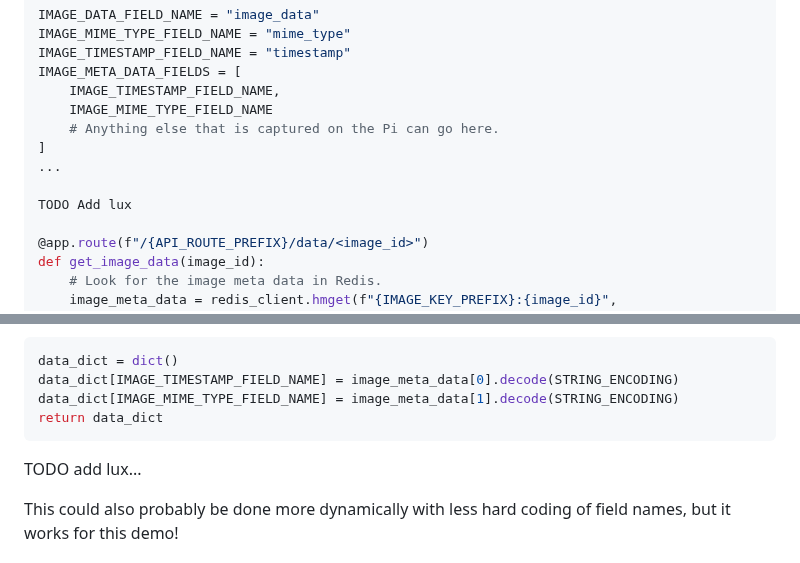
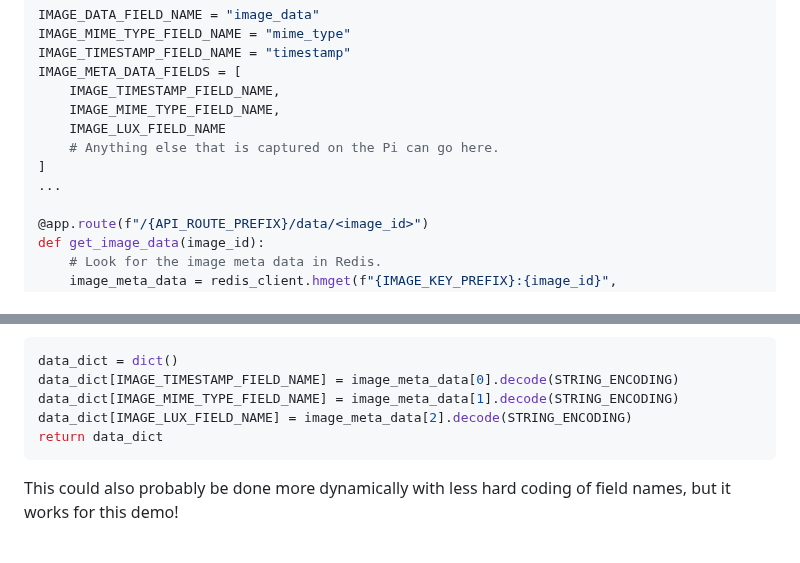
Before and after one commit to simonprickett/redis-pi-camera, a Markdown page: server/README.md, 2 parts joined by grey strips. Drawn GitHub-style.

Commit message:
Added information about the lux data.

````diff
--- a/server/README.md
+++ b/server/README.md
@@ -101,12 +101,11 @@ IMAGE_MIME_TYPE_FIELD_NAME = "mime_type"
 IMAGE_TIMESTAMP_FIELD_NAME = "timestamp"
 IMAGE_META_DATA_FIELDS = [
     IMAGE_TIMESTAMP_FIELD_NAME,
-    IMAGE_MIME_TYPE_FIELD_NAME
+    IMAGE_MIME_TYPE_FIELD_NAME,
+    IMAGE_LUX_FIELD_NAME
     # Anything else that is captured on the Pi can go here.
 ]
 ...
-
-TODO Add lux
 
 @app.route(f"/{API_ROUTE_PREFIX}/data/<image_id>")
 def get_image_data(image_id):
@@ -127,10 +126,9 @@ If we did get data, we convert it to a Python dictionary, decoding the String va
 data_dict = dict()
 data_dict[IMAGE_TIMESTAMP_FIELD_NAME] = image_meta_data[0].decode(STRING_ENCODING)
 data_dict[IMAGE_MIME_TYPE_FIELD_NAME] = image_meta_data[1].decode(STRING_ENCODING)
+data_dict[IMAGE_LUX_FIELD_NAME] = image_meta_data[2].decode(STRING_ENCODING)
 return data_dict
 ```
-
-TODO add lux...
 
 This could also probably be done more dynamically with less hard coding of field names, but it works for this demo!
 
````
Also changed, not shown: other parts of server/README.md (+1 -1 lines).
